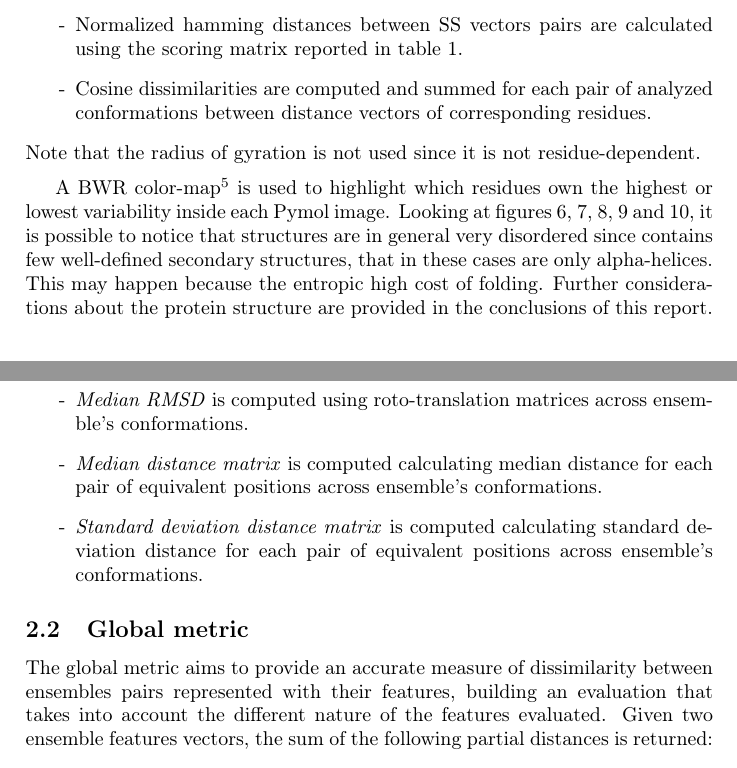
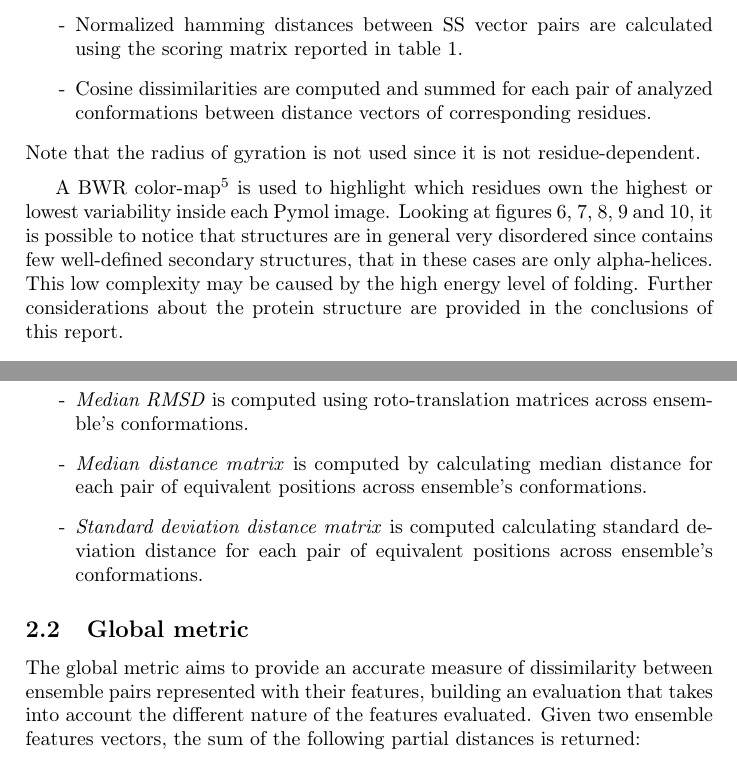
Before and after one commit to mikelemilia/ped-conformational-analysis, a LaTeX document (report/report.tex, which reads report/sections/section_1.tex, report/sections/section_2.tex): two parts of pages 8 and 11 of 14, joined at a grey line, cut so that both start at the same text. Compiled offline with pdfLaTeX.

Commit message:
Report update

```diff
--- a/report/sections/section_1.tex
+++ b/report/sections/section_1.tex
@@ -141,14 +140,14 @@ In order to reduce the computing time needed to compare the features\footnote{\t
 The i-th residue variability is calculated using a customized metric, which considers a window of 19 (9 before and 9 after) residues around the current one. After extracting the features vectors of those residues for each considered conformation, the metric calculates the variability as the sum of the following partial distances:
 \begin{itemize}
 \item[-] Standard deviations of ASA values for each residue are calculated and their mean is computed to obtain an average window value.
-\item[-] Normalized hamming distances between SS vectors pairs are calculated using the scoring matrix reported in table \ref{tab:ss}.
+\item[-] Normalized hamming distances between SS vector pairs are calculated using the scoring matrix reported in table \ref{tab:ss}.
 \item[-] Cosine dissimilarities are computed and summed for each pair of analyzed conformations between distance vectors of corresponding residues.
 \end{itemize}
 Note that the radius of gyration is not used since it is not residue-dependent.
 
 \medskip
 A BWR color-map\footnote{\textbf{BWR} : is a color-map that use blue, white and red color to characterize respectively low, mid and high values inside a plot.} is used to highlight which residues own the highest or lowest variability inside each Pymol image.
-Looking at figures \ref{model001p}, \ref{model002p}, \ref{model003p}, \ref{model004p} and \ref{model005p}, it is possible to notice that structures are in general very disordered since contains few well-defined secondary structures, that in these cases are only alpha-helices. This may happen because the entropic high cost of folding. %%???
+Looking at figures \ref{model001p}, \ref{model002p}, \ref{model003p}, \ref{model004p} and \ref{model005p}, it is possible to notice that structures are in general very disordered since contains few well-defined secondary structures, that in these cases are only alpha-helices. This low complexity may be caused by the high energy level of folding.
 Further considerations about the protein structure are provided in the conclusions of this report.
 
 \begin{figure}[H]
--- a/report/sections/section_2.tex
+++ b/report/sections/section_2.tex
@@ -10,12 +10,12 @@ For each ensemble, PED features are extracted from the previously computed model
 \item[-] \emph{SS entropy} is calculated for each position across ensemble's conformations, exploiting its probabilistic definition.
 \item[-] \emph{Median ASA} is computed for each position across ensemble's conformations.
 \item[-] \emph{Median RMSD} is computed using roto-translation matrices across ensemble's conformations.
-\item[-] \emph{Median distance matrix} is computed calculating median distance for each pair of equivalent positions across ensemble's conformations.
+\item[-] \emph{Median distance matrix} is computed by calculating median distance for each pair of equivalent positions across ensemble's conformations.
 \item[-] \emph{Standard deviation distance matrix} is computed calculating standard deviation distance for each pair of equivalent positions across ensemble's conformations.
 \end{itemize}
 
 \subsection{Global metric}
-The global metric aims to provide an accurate measure of dissimilarity between ensembles pairs represented with their features, building an evaluation that takes into account the different nature of the features evaluated. Given two ensemble features vectors, the sum of the following partial distances is returned:
+The global metric aims to provide an accurate measure of dissimilarity between ensemble pairs represented with their features, building an evaluation that takes into account the different nature of the features evaluated. Given two ensemble features vectors, the sum of the following partial distances is returned:
 \begin{itemize}
 \item[-] Absolute difference of RG mean values extracted from each feature vector, after zero-padding removal.
 \item[-] Chebyshev distance\footnote{\textbf{Chebyshev distance} : a.k.a maximum metric, is a metric defined on a vector space where the distance between two vectors is the greatest of their differences along any coordinate dimension.} calculated between entropies vectors.
```
Also changed, not shown: report/sections/section_1.tex (9 more changed lines), report/sections/section_2.tex (6 more changed lines).
